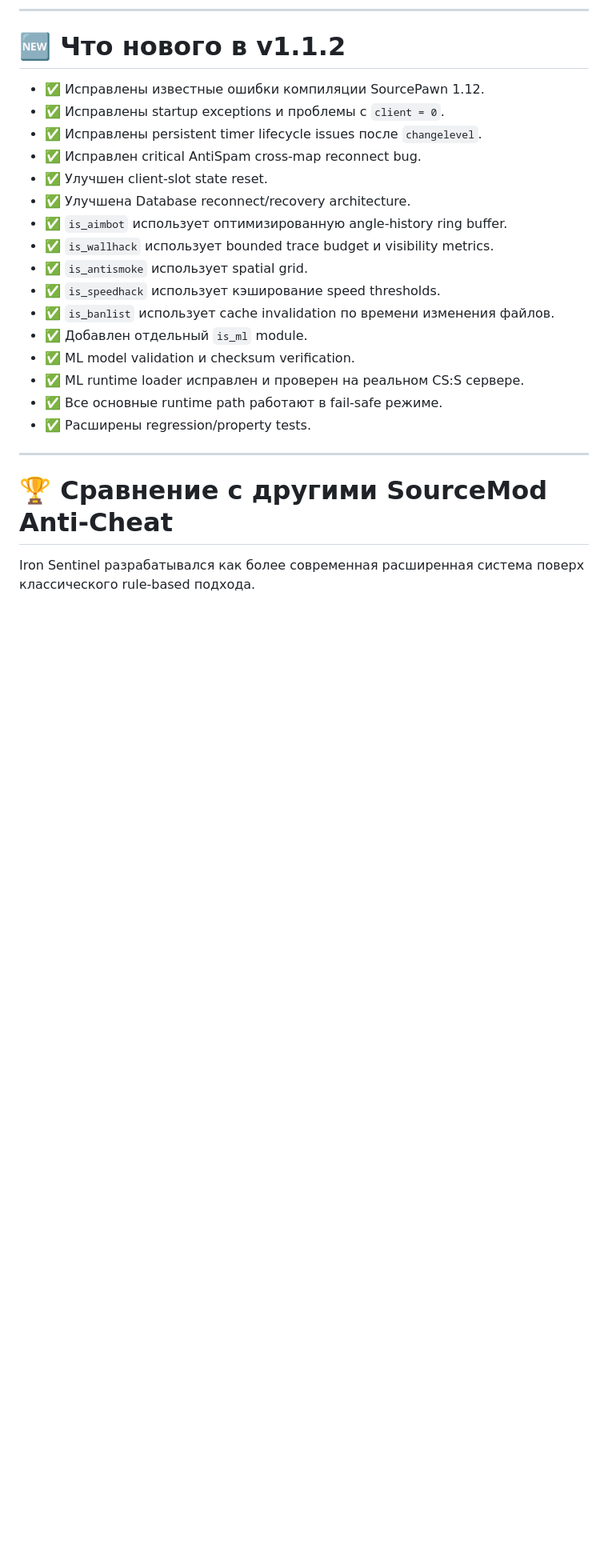
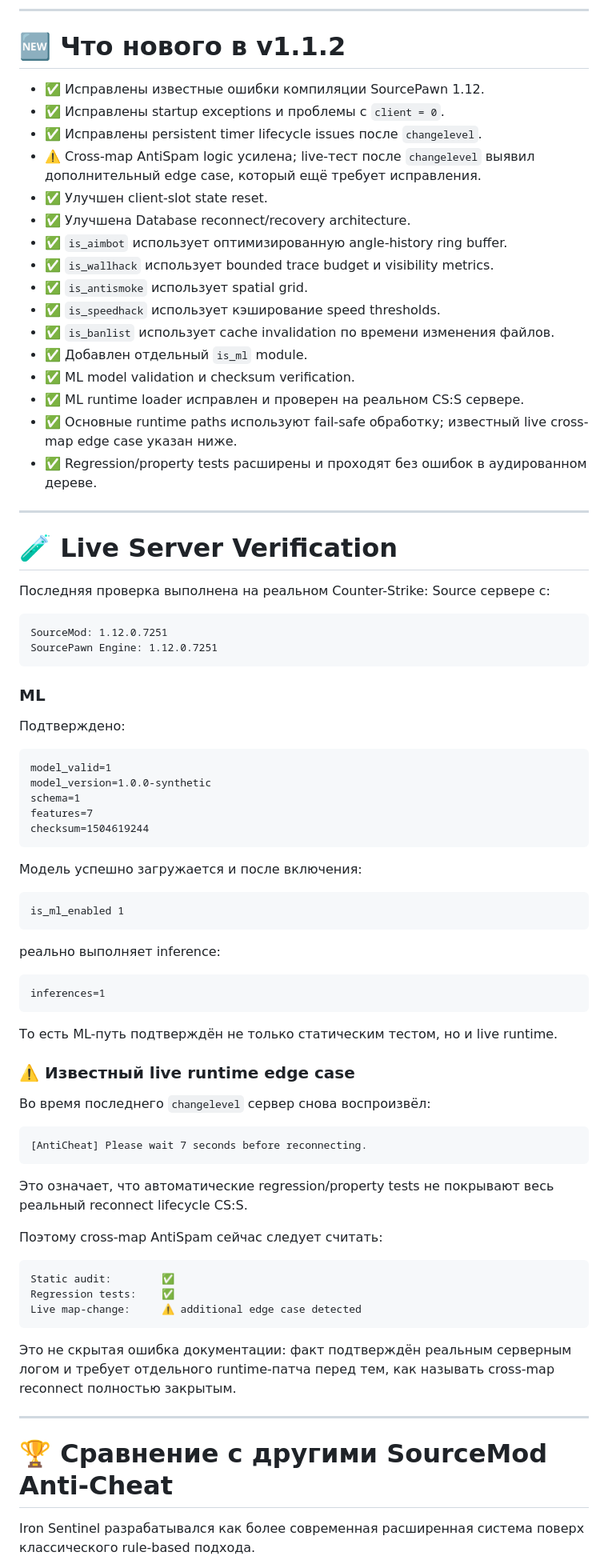
Before and after one commit to Maximka1993271/cs-source, a Markdown page: README.md, the part around one of its changes. Shown at 80% size. Rendered like a GitHub page; blank space fills up the shorter version.

````diff
--- a/README.md
+++ b/README.md
@@ -66,7 +66,7 @@
 * ✅ Исправлены известные ошибки компиляции SourcePawn 1.12.
 * ✅ Исправлены startup exceptions и проблемы с `client = 0`.
 * ✅ Исправлены persistent timer lifecycle issues после `changelevel`.
-* ✅ Исправлен critical AntiSpam cross-map reconnect bug.
+* ⚠️ Cross-map AntiSpam logic усилена; live-тест после `changelevel` выявил дополнительный edge case, который ещё требует исправления.
 * ✅ Улучшен client-slot state reset.
 * ✅ Улучшена Database reconnect/recovery architecture.
 * ✅ `is_aimbot` использует оптимизированную angle-history ring buffer.
@@ -77,8 +77,65 @@
 * ✅ Добавлен отдельный `is_ml` module.
 * ✅ ML model validation и checksum verification.
 * ✅ ML runtime loader исправлен и проверен на реальном CS:S сервере.
-* ✅ Все основные runtime path работают в fail-safe режиме.
-* ✅ Расширены regression/property tests.
+* ✅ Основные runtime paths используют fail-safe обработку; известный live cross-map edge case указан ниже.
+* ✅ Regression/property tests расширены и проходят без ошибок в аудированном дереве.
+
+---
+
+# 🧪 Live Server Verification
+
+Последняя проверка выполнена на реальном Counter-Strike: Source сервере с:
+
+```text
+SourceMod: 1.12.0.7251
+SourcePawn Engine: 1.12.0.7251
+```
+
+### ML
+
+Подтверждено:
+
+```text
+model_valid=1
+model_version=1.0.0-synthetic
+schema=1
+features=7
+checksum=1504619244
+```
+
+Модель успешно загружается и после включения:
+
+```text
+is_ml_enabled 1
+```
+
+реально выполняет inference:
+
+```text
+inferences=1
+```
+
+То есть ML-путь подтверждён не только статическим тестом, но и live runtime.
+
+### ⚠️ Известный live runtime edge case
+
+Во время последнего `changelevel` сервер снова воспроизвёл:
+
+```text
+[AntiCheat] Please wait 7 seconds before reconnecting.
+```
+
+Это означает, что автоматические regression/property tests не покрывают весь реальный reconnect lifecycle CS:S.
+
+Поэтому cross-map AntiSpam сейчас следует считать:
+
+```text
+Static audit:        ✅
+Regression tests:    ✅
+Live map-change:     ⚠️ additional edge case detected
+```
+
+Это не скрытая ошибка документации: факт подтверждён реальным серверным логом и требует отдельного runtime-патча перед тем, как называть cross-map reconnect полностью закрытым.
 
 ---
 
````
Also changed, not shown: other parts of README.md (+65 -13 lines).
